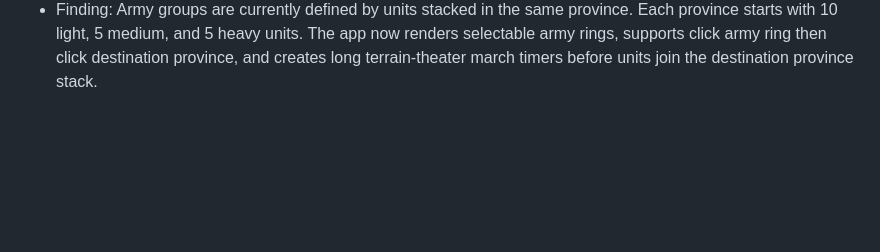
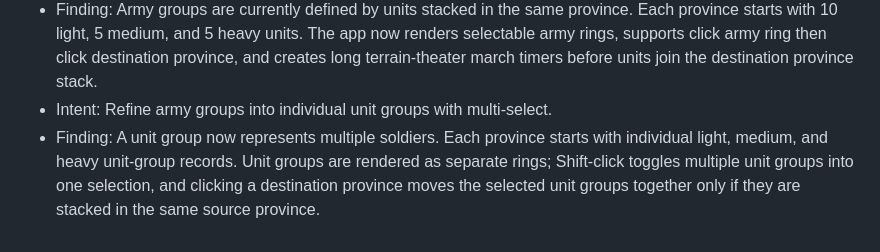
Before and after one commit to LuminaryLabs-Publish/TheCavalryOfRome, a Markdown page: memory.md, the part around the change. Drawn GitHub-style; blank space fills up the shorter version.

Commit message:
Record individual unit group multi-select rule

```diff
--- a/memory.md
+++ b/memory.md
@@ -61,3 +61,5 @@
 - Finding: Lakes should not be random map ornaments. The active wrapper now repositions lake meshes to river-end basins, searches nearby low terrain around selected river termini, keeps lake surfaces contour-following, skips endpoint caps where rivers feed lakes, generates bridges over river/path crossings, and sinks path vertices that enter lake footprints.
 - Intent: Add province army movement mechanics.
 - Finding: Army groups are currently defined by units stacked in the same province. Each province starts with 10 light, 5 medium, and 5 heavy units. The app now renders selectable army rings, supports click army ring then click destination province, and creates long terrain-theater march timers before units join the destination province stack.
+- Intent: Refine army groups into individual unit groups with multi-select.
+- Finding: A unit group now represents multiple soldiers. Each province starts with individual light, medium, and heavy unit-group records. Unit groups are rendered as separate rings; Shift-click toggles multiple unit groups into one selection, and clicking a destination province moves the selected unit groups together only if they are stacked in the same source province.
```
